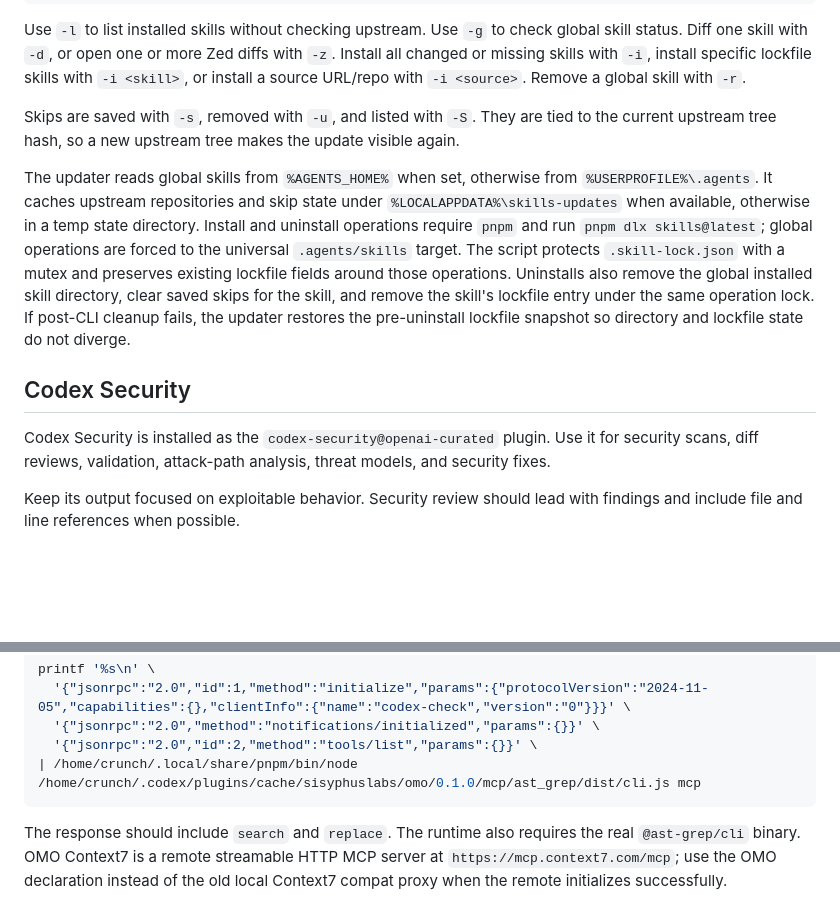
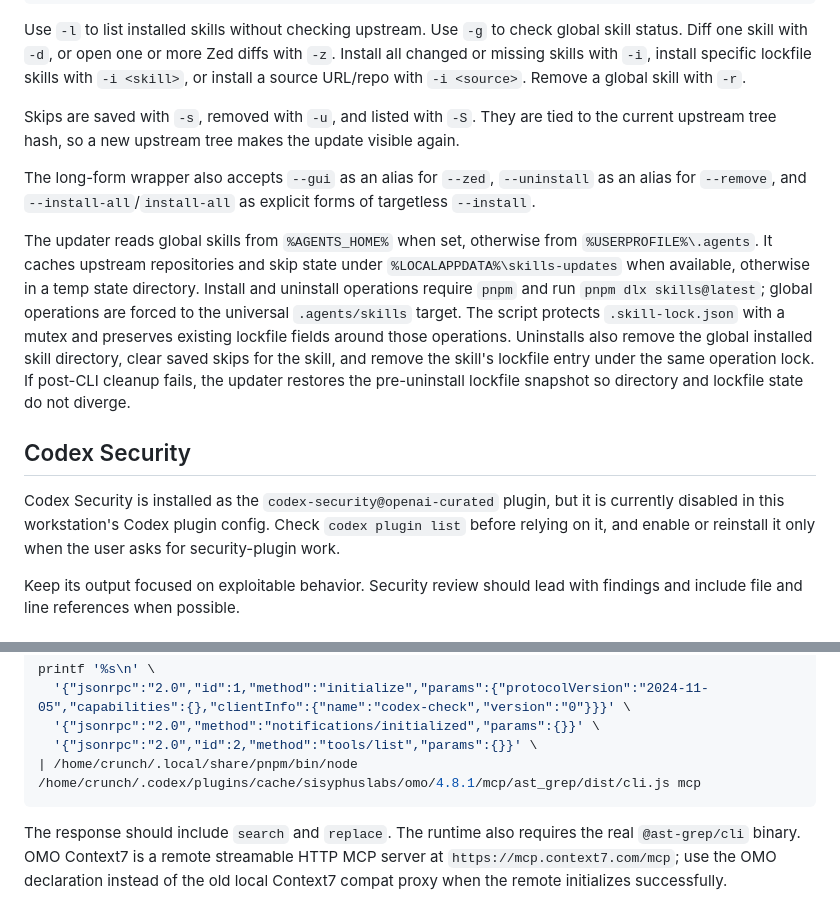
Before and after one commit to Hellfrosted/agents, a Markdown page: docs/codex-cli-tooling.md, 2 parts joined by grey strips. Drawn GitHub-style; blank space fills up the shorter version.

Commit message:
Update Codex tooling docs

````diff
--- a/docs/codex-cli-tooling.md
+++ b/docs/codex-cli-tooling.md
@@ -211,6 +211,10 @@ Skips are saved with `-s`, removed with `-u`, and listed with `-S`. They are
 tied to the current upstream tree hash, so a new upstream tree makes the update
 visible again.
 
+The long-form wrapper also accepts `--gui` as an alias for `--zed`,
+`--uninstall` as an alias for `--remove`, and `--install-all`/`install-all` as
+explicit forms of targetless `--install`.
+
 The updater reads global skills from `%AGENTS_HOME%` when set, otherwise from
 `%USERPROFILE%\.agents`. It caches upstream repositories and skip state under
 `%LOCALAPPDATA%\skills-updates` when available, otherwise in a temp state
@@ -225,9 +229,10 @@ directory and lockfile state do not diverge.
 
 ## Codex Security
 
-Codex Security is installed as the `codex-security@openai-curated` plugin. Use
-it for security scans, diff reviews, validation, attack-path analysis, threat
-models, and security fixes.
+Codex Security is installed as the `codex-security@openai-curated` plugin, but
+it is currently disabled in this workstation's Codex plugin config. Check
+`codex plugin list` before relying on it, and enable or reinstall it only when
+the user asks for security-plugin work.
 
 Keep its output focused on exploitable behavior. Security review should lead
 with findings and include file and line references when possible.
@@ -300,7 +305,7 @@ printf '%s\n' \
   '{"jsonrpc":"2.0","id":1,"method":"initialize","params":{"protocolVersion":"2024-11-05","capabilities":{},"clientInfo":{"name":"codex-check","version":"0"}}}' \
   '{"jsonrpc":"2.0","method":"notifications/initialized","params":{}}' \
   '{"jsonrpc":"2.0","id":2,"method":"tools/list","params":{}}' \
-| /home/crunch/.local/share/pnpm/bin/node /home/crunch/.codex/plugins/cache/sisyphuslabs/omo/0.1.0/mcp/ast_grep/dist/cli.js mcp
+| /home/crunch/.local/share/pnpm/bin/node /home/crunch/.codex/plugins/cache/sisyphuslabs/omo/4.8.1/mcp/ast_grep/dist/cli.js mcp
 ```
 
 <!-- markdownlint-enable MD013 -->
````
Also changed, not shown: README.md (+4 -0 lines).
